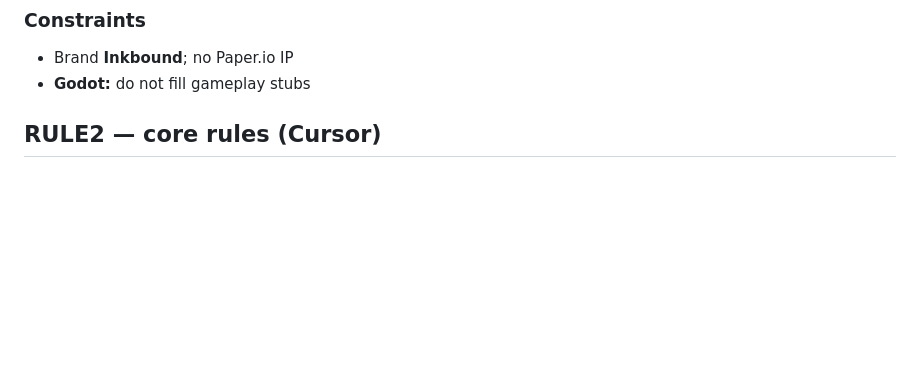
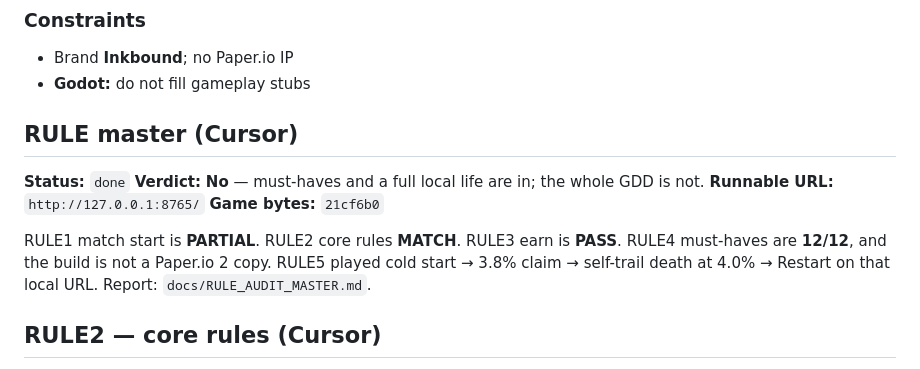
Before and after one commit to atiffhussainkhan/paper, a Markdown page: inkbound/MINIMAX-HANDOFF.md, the part around the change. Rendered like a GitHub page; blank space fills up the shorter version.

```diff
--- a/inkbound/MINIMAX-HANDOFF.md
+++ b/inkbound/MINIMAX-HANDOFF.md
@@ -30,6 +30,15 @@ Only if a clear bug blocks match start. No new features.
 ### Constraints
 - Brand **Inkbound**; no Paper.io IP
 - **Godot:** do not fill gameplay stubs
+
+## RULE master (Cursor)
+
+**Status:** `done`
+**Verdict:** **No** — must-haves and a full local life are in; the whole GDD is not.
+**Runnable URL:** `http://127.0.0.1:8765/`
+**Game bytes:** `21cf6b0`
+
+RULE1 match start is **PARTIAL**. RULE2 core rules **MATCH**. RULE3 earn is **PASS**. RULE4 must-haves are **12/12**, and the build is not a Paper.io 2 copy. RULE5 played cold start → 3.8% claim → self-trail death at 4.0% → Restart on that local URL. Report: `docs/RULE_AUDIT_MASTER.md`.
 
 ## RULE2 — core rules (Cursor)
 
```
Also changed, not shown: inkbound/docs/RULE_AUDIT_MASTER.md (added, +45 -0 lines).
